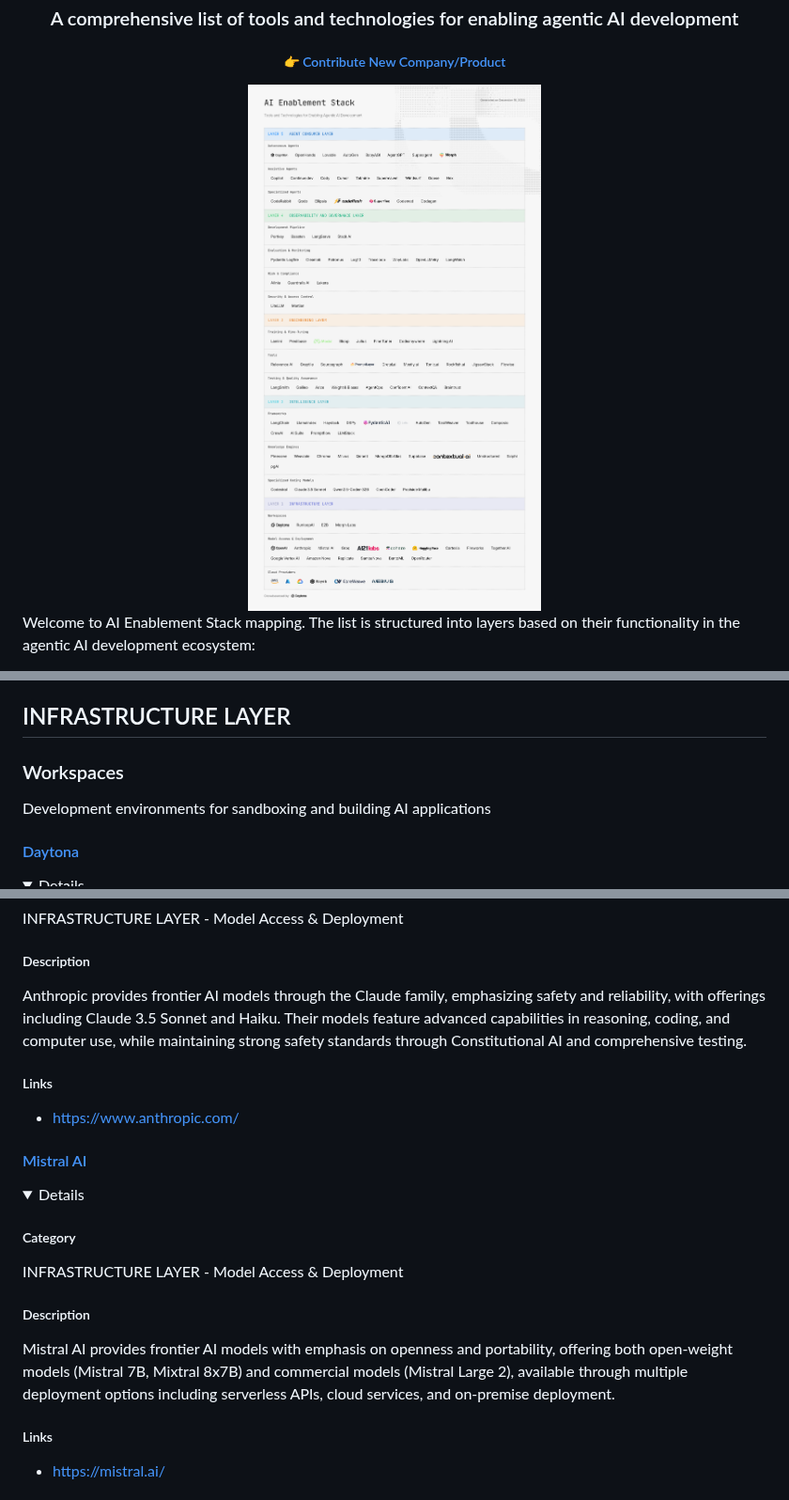
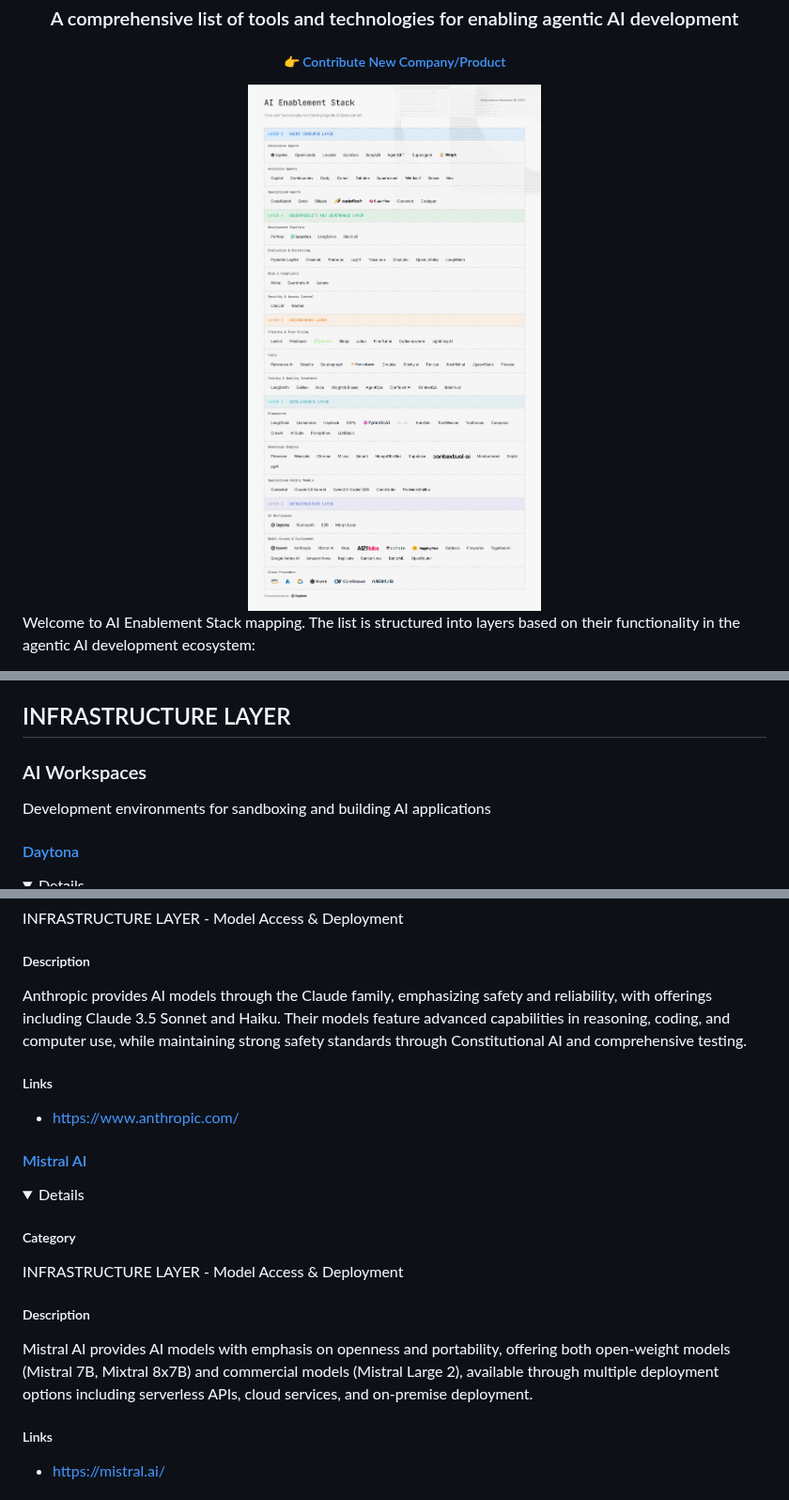
Before and after one commit to thundergolfer/ai-enablement-stack, a Markdown page: README.md, 3 parts joined by grey strips. Shown at 94% size. Drawn GitHub-style; pictures changed too: ai-enablement-stack.png; folded sections open.

```diff
--- a/README.md
+++ b/README.md
@@ -1343,7 +1343,7 @@ Poolside Malibu is an enterprise-focused code generation model trained using Rei
 
 ## INFRASTRUCTURE LAYER
 
-### Workspaces
+### AI Workspaces
 
 Development environments for sandboxing and building AI applications
 
@@ -1427,7 +1427,7 @@ OpenAI develops advanced artificial intelligence systems like ChatGPT, GPT-4, an
 INFRASTRUCTURE LAYER - Model Access & Deployment
 
 ##### Description
-Anthropic provides frontier AI models through the Claude family, emphasizing safety and reliability, with offerings including Claude 3.5 Sonnet and Haiku. Their models feature advanced capabilities in reasoning, coding, and computer use, while maintaining strong safety standards through Constitutional AI and comprehensive testing.
+Anthropic provides AI models through the Claude family, emphasizing safety and reliability, with offerings including Claude 3.5 Sonnet and Haiku. Their models feature advanced capabilities in reasoning, coding, and computer use, while maintaining strong safety standards through Constitutional AI and comprehensive testing.
 
 ##### Links
 - [https://www.anthropic.com/](https://www.anthropic.com/)
@@ -1440,7 +1440,7 @@ Anthropic provides frontier AI models through the Claude family, emphasizing saf
 INFRASTRUCTURE LAYER - Model Access & Deployment
 
 ##### Description
-Mistral AI provides frontier AI models with emphasis on openness and portability, offering both open-weight models (Mistral 7B, Mixtral 8x7B) and commercial models (Mistral Large 2), available through multiple deployment options including serverless APIs, cloud services, and on-premise deployment.
+Mistral AI provides AI models with emphasis on openness and portability, offering both open-weight models (Mistral 7B, Mixtral 8x7B) and commercial models (Mistral Large 2), available through multiple deployment options including serverless APIs, cloud services, and on-premise deployment.
 
 ##### Links
 - [https://mistral.ai/](https://mistral.ai/)
```
Also changed, not shown: other parts of README.md (+5 -5 lines).
